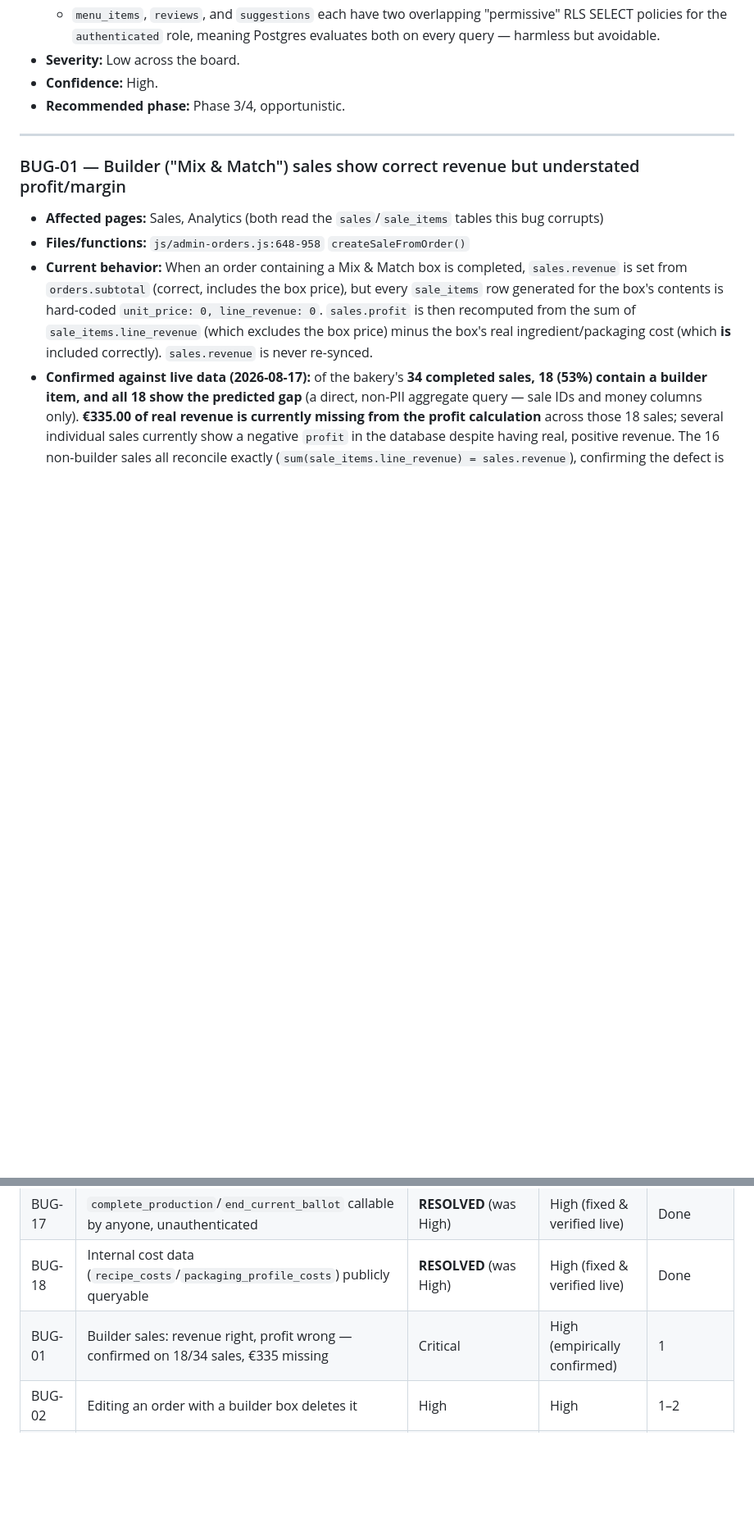
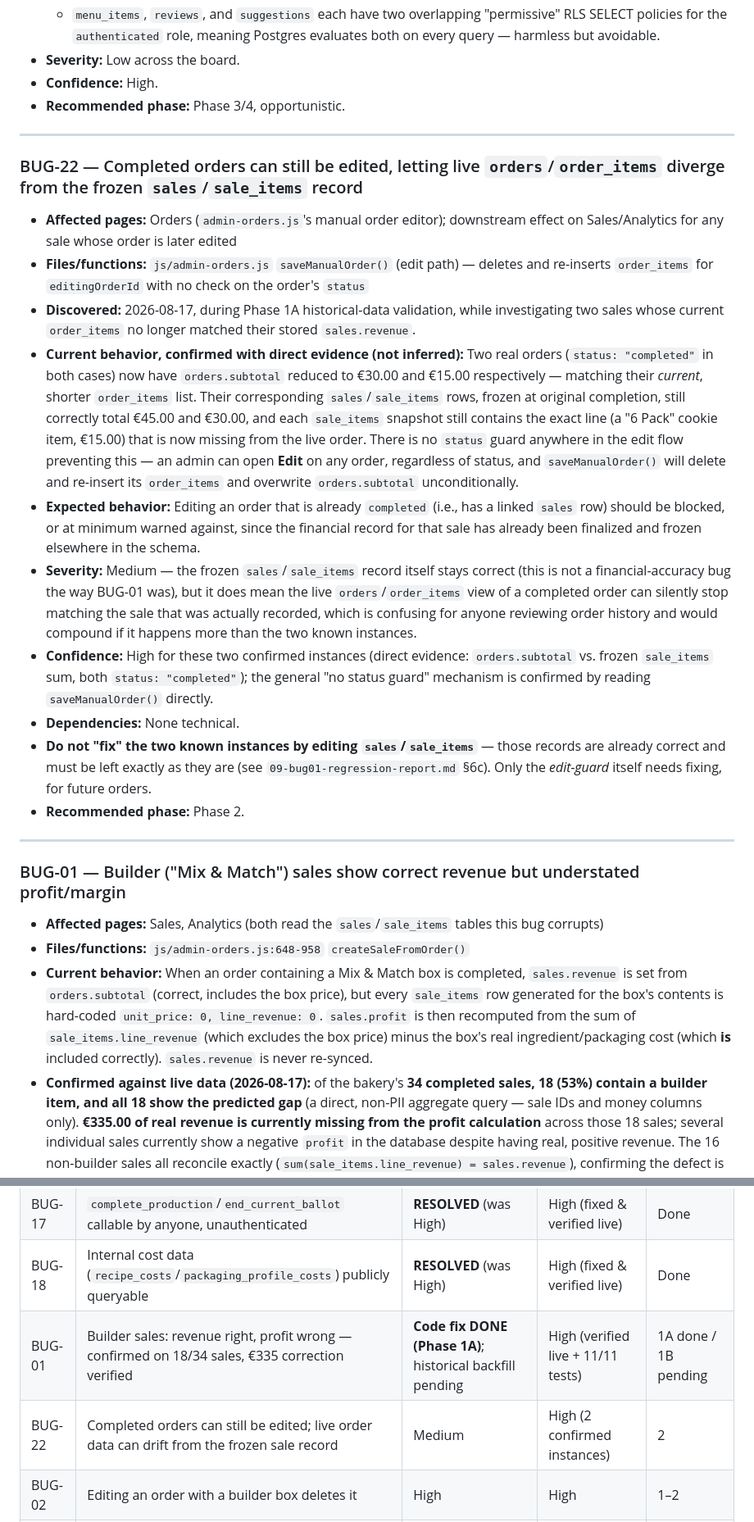
Before and after one commit to CloudPeptides/JessBakes.github.io, a Markdown page: docs/bakery-rebuild/03-bug-register.md, 2 parts joined by grey strips. Shown at 82% size. GitHub-like rendering; blank space fills up the shorter version.

```diff
--- a/docs/bakery-rebuild/03-bug-register.md
+++ b/docs/bakery-rebuild/03-bug-register.md
@@ -89,6 +89,20 @@ Confidence: **High** (directly traced in code, and DB-verified where applicable)
 
 ---
 
+### BUG-22 — Completed orders can still be edited, letting live `orders`/`order_items` diverge from the frozen `sales`/`sale_items` record
+- **Affected pages:** Orders (`admin-orders.js`'s manual order editor); downstream effect on Sales/Analytics for any sale whose order is later edited
+- **Files/functions:** `js/admin-orders.js` `saveManualOrder()` (edit path) — deletes and re-inserts `order_items` for `editingOrderId` with no check on the order's `status`
+- **Discovered:** 2026-08-17, during Phase 1A historical-data validation, while investigating two sales whose current `order_items` no longer matched their stored `sales.revenue`.
+- **Current behavior, confirmed with direct evidence (not inferred):** Two real orders (`status: "completed"` in both cases) now have `orders.subtotal` reduced to €30.00 and €15.00 respectively — matching their *current*, shorter `order_items` list. Their corresponding `sales`/`sale_items` rows, frozen at original completion, still correctly total €45.00 and €30.00, and each `sale_items` snapshot still contains the exact line (a "6 Pack" cookie item, €15.00) that is now missing from the live order. There is no `status` guard anywhere in the edit flow preventing this — an admin can open **Edit** on any order, regardless of status, and `saveManualOrder()` will delete and re-insert its `order_items` and overwrite `orders.subtotal` unconditionally.
+- **Expected behavior:** Editing an order that is already `completed` (i.e., has a linked `sales` row) should be blocked, or at minimum warned against, since the financial record for that sale has already been finalized and frozen elsewhere in the schema.
+- **Severity:** Medium — the frozen `sales`/`sale_items` record itself stays correct (this is not a financial-accuracy bug the way BUG-01 was), but it does mean the live `orders`/`order_items` view of a completed order can silently stop matching the sale that was actually recorded, which is confusing for anyone reviewing order history and would compound if it happens more than the two known instances.
+- **Confidence:** High for these two confirmed instances (direct evidence: `orders.subtotal` vs. frozen `sale_items` sum, both `status: "completed"`); the general "no status guard" mechanism is confirmed by reading `saveManualOrder()` directly.
+- **Dependencies:** None technical.
+- **Do not "fix" the two known instances by editing `sales`/`sale_items`** — those records are already correct and must be left exactly as they are (see `09-bug01-regression-report.md` §6c). Only the *edit-guard* itself needs fixing, for future orders.
+- **Recommended phase:** Phase 2.
+
+---
+
 ### BUG-01 — Builder ("Mix & Match") sales show correct revenue but understated profit/margin
 - **Affected pages:** Sales, Analytics (both read the `sales`/`sale_items` tables this bug corrupts)
 - **Files/functions:** `js/admin-orders.js:648-958` `createSaleFromOrder()`
@@ -275,7 +290,8 @@ Confidence: **High** (directly traced in code, and DB-verified where applicable)
 | BUG-16 | RLS disabled on `orders`/`order_items` — customer data publicly exposed | **RESOLVED** (was Critical) | High (fixed & verified live) | Done |
 | BUG-17 | `complete_production`/`end_current_ballot` callable by anyone, unauthenticated | **RESOLVED** (was High) | High (fixed & verified live) | Done |
 | BUG-18 | Internal cost data (`recipe_costs`/`packaging_profile_costs`) publicly queryable | **RESOLVED** (was High) | High (fixed & verified live) | Done |
-| BUG-01 | Builder sales: revenue right, profit wrong — confirmed on 18/34 sales, €335 missing | Critical | High (empirically confirmed) | 1 |
+| BUG-01 | Builder sales: revenue right, profit wrong — confirmed on 18/34 sales, €335 correction verified | **Code fix DONE (Phase 1A)**; historical backfill pending | High (verified live + 11/11 tests) | 1A done / 1B pending |
+| BUG-22 | Completed orders can still be edited; live order data can drift from the frozen sale record | Medium | High (2 confirmed instances) | 2 |
 | BUG-02 | Editing an order with a builder box deletes it | High | High | 1–2 |
 | BUG-19 | No currency/exchange-rate columns exist | Medium | High | 1 |
 | BUG-06 | Currency needs 3 different treatments (customer EUR, inventory per-purchase, reporting USD) | Medium | High | 1 (schema) / 2 (UI) |
```
Also changed, not shown: other parts of docs/bakery-rebuild/03-bug-register.md (+2 -1 lines), docs/bakery-rebuild/09-bug01-regression-report.md (added, +152 -0 lines).
